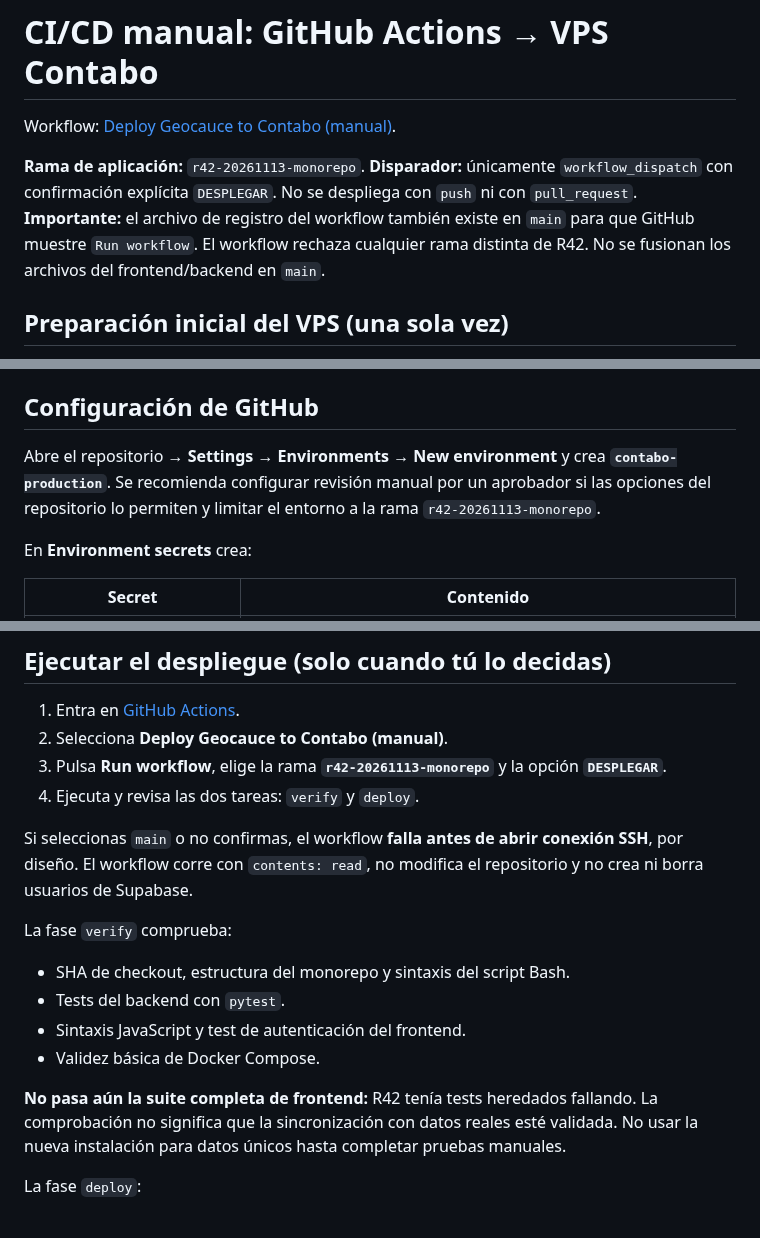
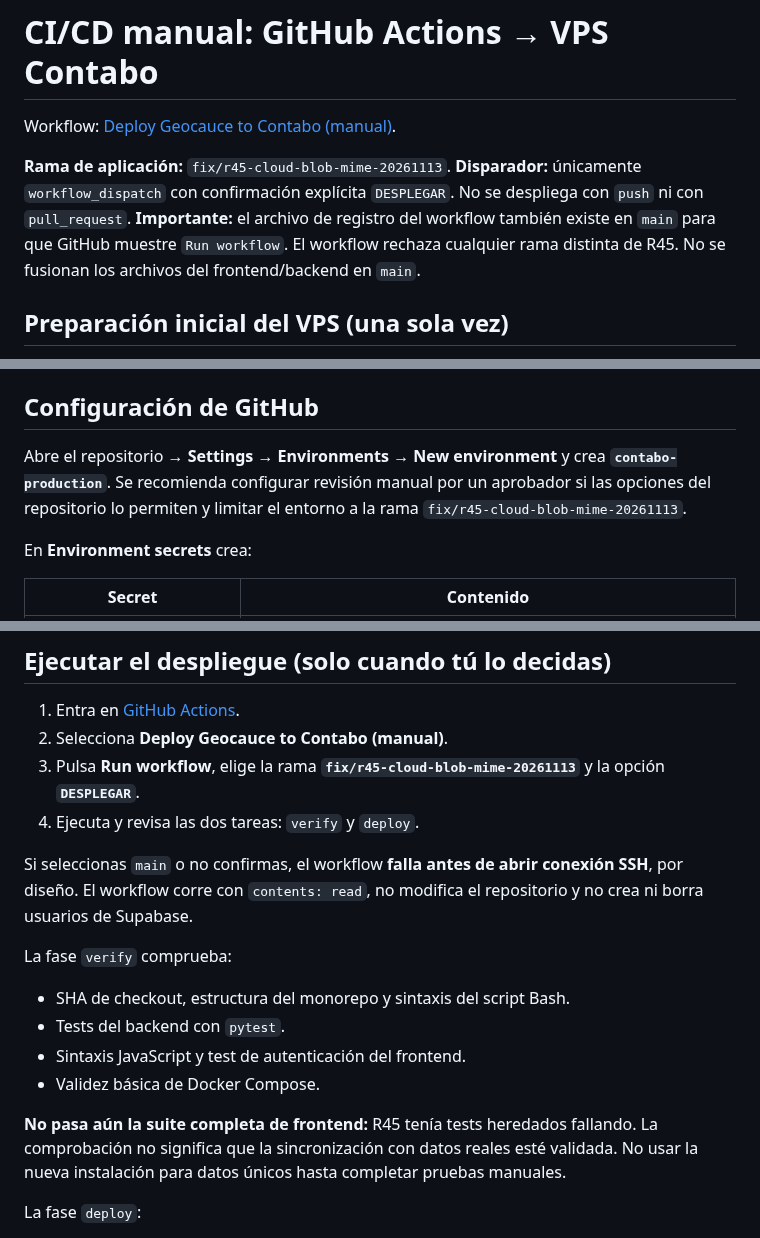
Before and after one commit to laurasinu2/Geocauce, a Markdown page: docs/CI_CD_CONTABO.md, 3 parts joined by grey strips. GitHub-like rendering.

Commit message:
docs(r45): align Contabo setup and manual workflow guide with deployable R45 branch

```diff
--- a/docs/CI_CD_CONTABO.md
+++ b/docs/CI_CD_CONTABO.md
@@ -2,9 +2,9 @@
 
 Workflow: [Deploy Geocauce to Contabo (manual)](../.github/workflows/deploy-contabo.yml).
 
-**Rama de aplicación:** `r42-20261113-monorepo`.
+**Rama de aplicación:** `fix/r45-cloud-blob-mime-20261113`.
 **Disparador:** únicamente `workflow_dispatch` con confirmación explícita `DESPLEGAR`. No se despliega con `push` ni con `pull_request`.
-**Importante:** el archivo de registro del workflow también existe en `main` para que GitHub muestre `Run workflow`. El workflow rechaza cualquier rama distinta de R42. No se fusionan los archivos del frontend/backend en `main`.
+**Importante:** el archivo de registro del workflow también existe en `main` para que GitHub muestre `Run workflow`. El workflow rechaza cualquier rama distinta de R45. No se fusionan los archivos del frontend/backend en `main`.
 
 ## Preparación inicial del VPS (una sola vez)
 
@@ -75,7 +75,7 @@ No hace falta clonar el repositorio en Contabo: Actions sube la release verifica
 
 ## Configuración de GitHub
 
-Abre el repositorio → **Settings → Environments → New environment** y crea **`contabo-production`**. Se recomienda configurar revisión manual por un aprobador si las opciones del repositorio lo permiten y limitar el entorno a la rama `r42-20261113-monorepo`.
+Abre el repositorio → **Settings → Environments → New environment** y crea **`contabo-production`**. Se recomienda configurar revisión manual por un aprobador si las opciones del repositorio lo permiten y limitar el entorno a la rama `fix/r45-cloud-blob-mime-20261113`.
 
 En **Environment secrets** crea:
 
@@ -111,7 +111,7 @@ Nunca publiques ni envíes por chat el contenido de `CONTABO_SSH_PRIVATE_KEY`, `
 
 1. Entra en [GitHub Actions](https://github.com/laurasinu2/Geocauce/actions).
 2. Selecciona **Deploy Geocauce to Contabo (manual)**.
-3. Pulsa **Run workflow**, elige la rama **`r42-20261113-monorepo`** y la opción **`DESPLEGAR`**.
+3. Pulsa **Run workflow**, elige la rama **`fix/r45-cloud-blob-mime-20261113`** y la opción **`DESPLEGAR`**.
 4. Ejecuta y revisa las dos tareas: `verify` y `deploy`.
 
 Si seleccionas `main` o no confirmas, el workflow **falla antes de abrir conexión SSH**, por diseño. El workflow corre con `contents: read`, no modifica el repositorio y no crea ni borra usuarios de Supabase.
@@ -122,7 +122,7 @@ La fase `verify` comprueba:
 - Sintaxis JavaScript y test de autenticación del frontend.
 - Validez básica de Docker Compose.
 
-**No pasa aún la suite completa de frontend:** R42 tenía tests heredados fallando. La comprobación no significa que la sincronización con datos reales esté validada. No usar la nueva instalación para datos únicos hasta completar pruebas manuales.
+**No pasa aún la suite completa de frontend:** R45 tenía tests heredados fallando. La comprobación no significa que la sincronización con datos reales esté validada. No usar la nueva instalación para datos únicos hasta completar pruebas manuales.
 
 La fase `deploy`:
 1. Empaqueta únicamente el código necesario y lo transmite por SSH con clave de host verificada.
```
